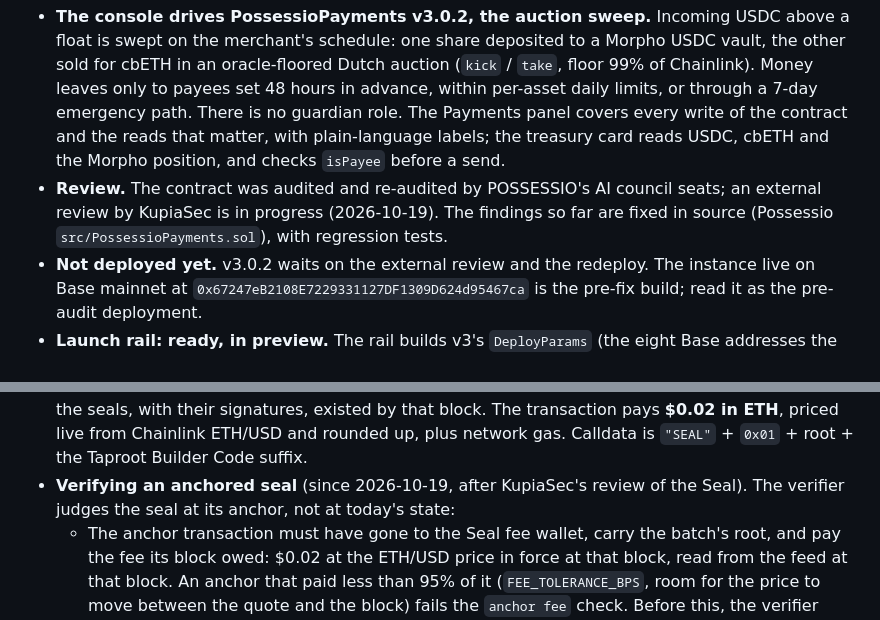
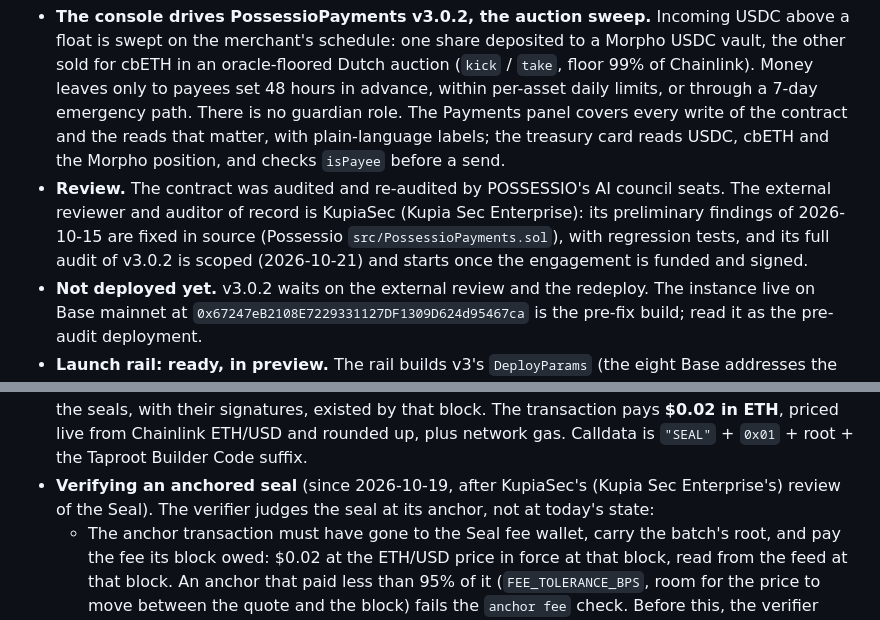
Before and after one commit to jonb89201-svg/Taproot-App, a Markdown page: README.md, 2 parts joined by grey strips. GitHub-like rendering.

Commit message:
README: credit the external review to KupiaSec (Kupia Sec Enterprise), auditor of record
The firm asked that its findings be credited to the company rather than to a person. No person was
named here; this adds the legal name beside the brand in both places the README credits the review,
and states the audit's real status: preliminary findings fixed, the full v3.0.2 audit scoped on
2026-10-21 and waiting on funding and signature.

Co-Authored-By: Claude Fable 5.1 <noreply@anthropic.com>
Claude-Session: https://claude.ai/code/session_01R8YvTfxp9UJ6NACvPQyTt3

```diff
--- a/README.md
+++ b/README.md
@@ -48,9 +48,10 @@ of it comes back.
   hours in advance, within per-asset daily limits, or through a 7-day emergency path. There is no guardian
   role. The Payments panel covers every write of the contract and the reads that matter, with plain-language
   labels; the treasury card reads USDC, cbETH and the Morpho position, and checks `isPayee` before a send.
-- **Review.** The contract was audited and re-audited by POSSESSIO's AI council seats; an external review by
-  KupiaSec is in progress (2026-10-19). The findings so far are fixed in source (Possessio
-  `src/PossessioPayments.sol`), with regression tests.
+- **Review.** The contract was audited and re-audited by POSSESSIO's AI council seats. The external reviewer and
+  auditor of record is KupiaSec (Kupia Sec Enterprise): its preliminary findings of 2026-10-15 are fixed in source
+  (Possessio `src/PossessioPayments.sol`), with regression tests, and its full audit of v3.0.2 is scoped
+  (2026-10-21) and starts once the engagement is funded and signed.
 - **Not deployed yet.** v3.0.2 waits on the external review and the redeploy. The instance live on Base
   mainnet at `0x67247eB2108E7229331127DF1309D624d95467ca` is the pre-fix build; read it as the pre-audit
   deployment.
@@ -102,7 +103,7 @@ treasury card's fragments drift from them, and if the rail points at the pre-fix
   with their signatures, existed by that block. The transaction pays **$0.02 in ETH**, priced live from
   Chainlink ETH/USD and rounded up, plus network gas. Calldata is `"SEAL"` + `0x01` + root + the Taproot
   Builder Code suffix.
-- **Verifying an anchored seal** (since 2026-10-19, after KupiaSec's review of the Seal). The verifier judges the
+- **Verifying an anchored seal** (since 2026-10-19, after KupiaSec's (Kupia Sec Enterprise's) review of the Seal). The verifier judges the
   seal at its anchor, not at today's state:
   - The anchor transaction must have gone to the Seal fee wallet, carry the batch's root, and pay the fee its
     block owed: $0.02 at the ETH/USD price in force at that block, read from the feed at that block. An anchor
```
